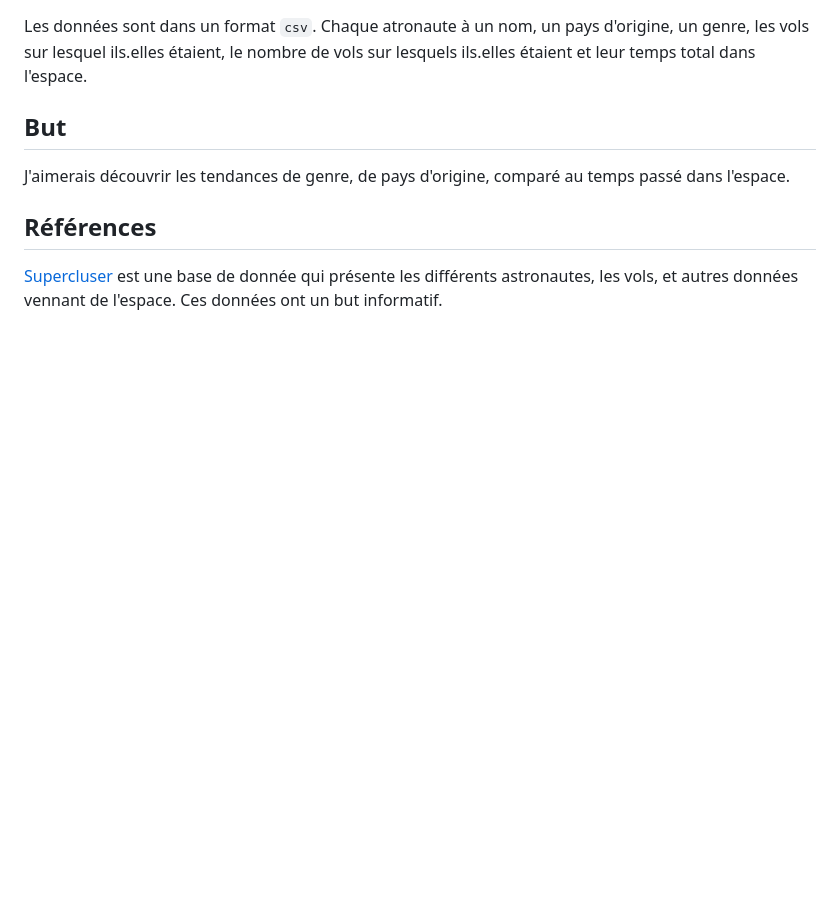
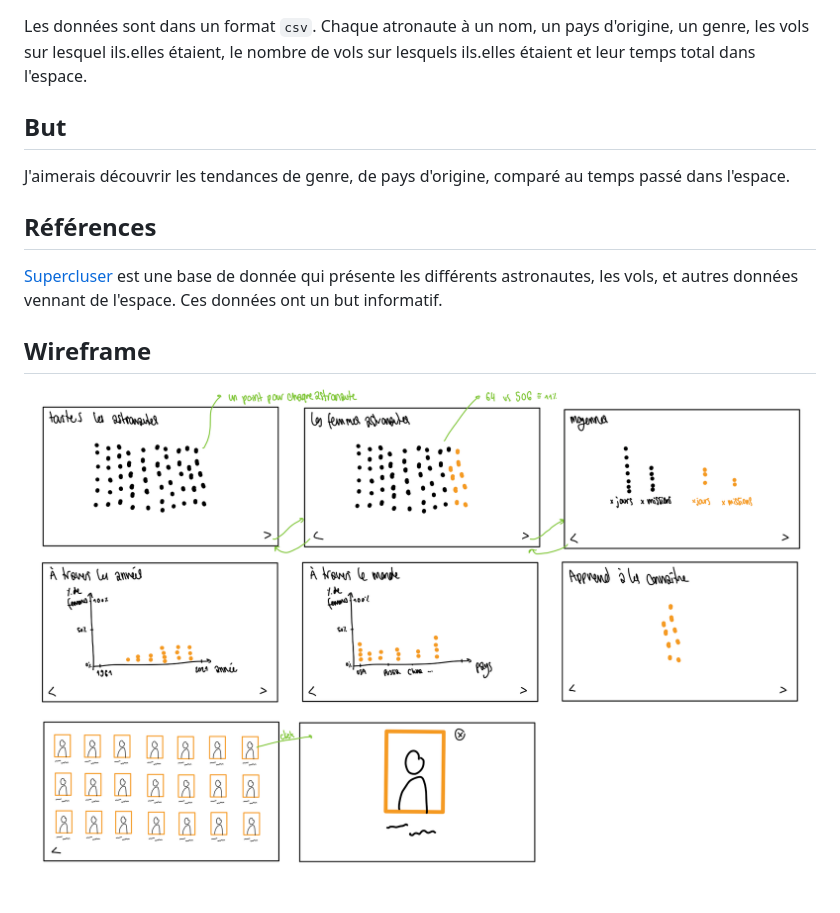
Before and after one commit to salomegf/projet-visualdon, a Markdown page: README.md, the part around the change printed below. Drawn GitHub-style; pictures changed too: wireframe.png (added); blank space fills up the shorter version.

Commit message:
wireframe

```diff
--- a/README.md
+++ b/README.md
@@ -19,3 +17,7 @@ J'aimerais découvrir les tendances de genre, de pays d'origine, comparé au tem
 ## Références
 
 [Supercluser](https://www.supercluster.com/astronauts) est une base de donnée qui présente les différents astronautes, les vols, et autres données vennant de l'espace. Ces données ont un but informatif.
+
+## Wireframe
+
+![wireframe](wireframe.png)
```
Also changed, not shown: other parts of README.md (+0 -2 lines), 1 other file.
